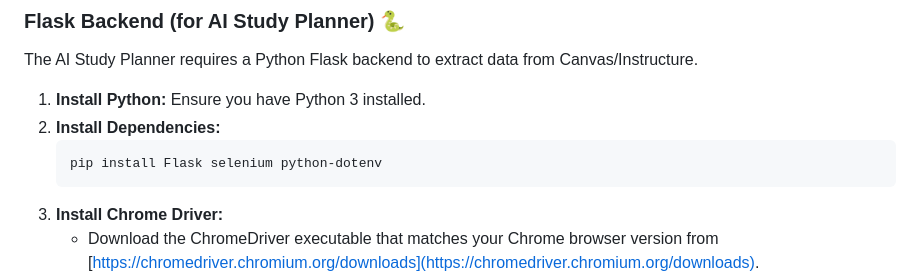
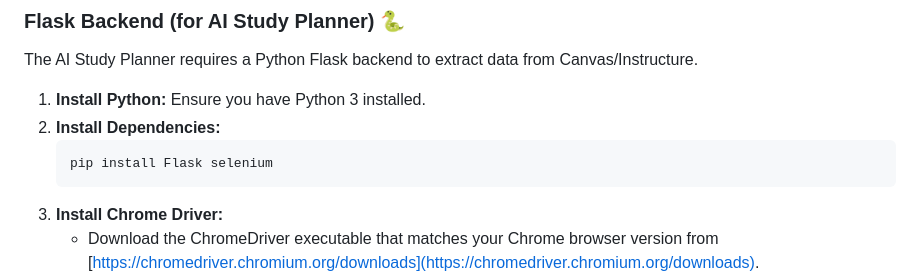
Before and after one commit to MrHambardzumyan/Locked-In, a Markdown page: README.md, the part around the change. GitHub-like rendering.

````diff
--- a/README.md
+++ b/README.md
@@ -51,7 +51,7 @@ The AI Study Planner requires a Python Flask backend to extract data from Canvas
 1.  **Install Python:** Ensure you have Python 3 installed.
 2.  **Install Dependencies:**
     ```bash
-    pip install Flask selenium python-dotenv
+    pip install Flask selenium
     ```
 3.  **Install Chrome Driver:**
     -   Download the ChromeDriver executable that matches your Chrome browser version from [https://chromedriver.chromium.org/downloads](https://chromedriver.chromium.org/downloads).
````
